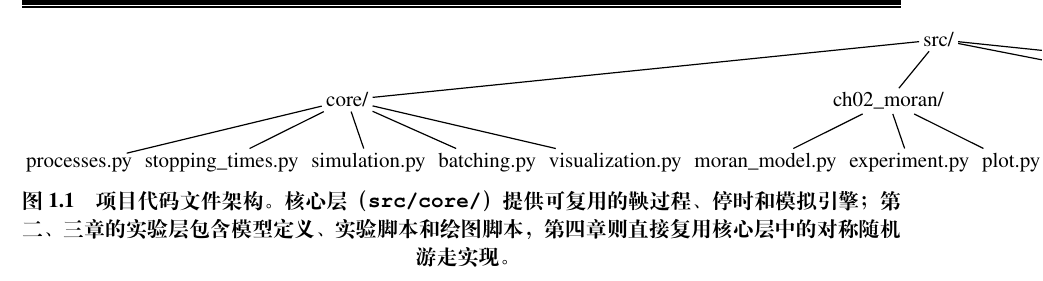
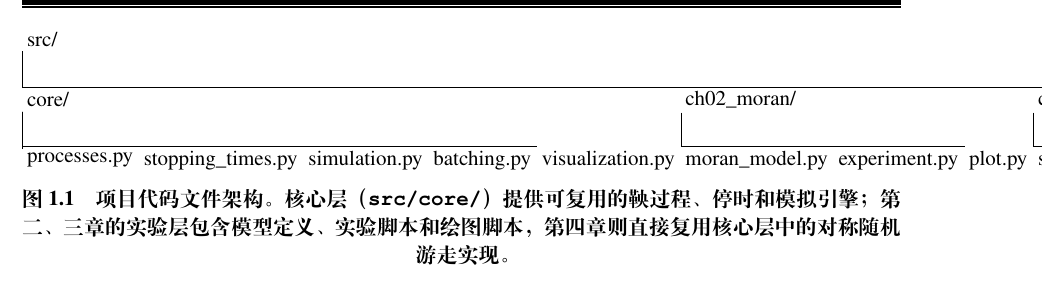
Before and after one commit to GoldenFern/Numerical-simulation-of-the-optional-stopping-theorem-for-martingale-processes, a LaTeX thesis (paper/main.tex, which reads paper/sections/ch01_intro.tex): part of page 14 of 36, cut so that both start at the same text. Compiled offline with XeLaTeX.

Commit message:
D27: Fix code tree diagram — top-down directory style with forest
- Replace dirtree (incompatible) and Unicode box-drawing (missing
  glyphs in TeX Gyre Cursor) with forest's manual folder-like style.
- Use grow=down (not horizontal), calign=first for left-aligned
  indentation, |- edge path for right-angle connecting lines.
- Remove dirtree package from setup.tex.

Co-Authored-By: Claude Opus 4.8 <noreply@anthropic.com>

```diff
--- a/paper/sections/ch01_intro.tex
+++ b/paper/sections/ch01_intro.tex
@@ -128,10 +128,19 @@
   \begin{forest}
     for tree={
       font=\ttfamily\zihao{5},
-      edge=semithick,
-      s sep=2pt,
+      parent anchor=south west,
+      child anchor=north west,
+      anchor=west,
+      edge={semithick},
+      edge path={
+        \noexpand\path[\forestoption{edge}]
+        (!u.parent anchor) |- (.child anchor)
+        \forestoption{edge label};
+      },
+      calign=first,
+      l sep=6pt,
+      s sep=1pt,
       inner sep=2pt,
-      l sep=8pt,
     }
     [\textrm{src/}
       [\textrm{core/}
```
Also changed, not shown: paper/main.pdf, 2 other files.
